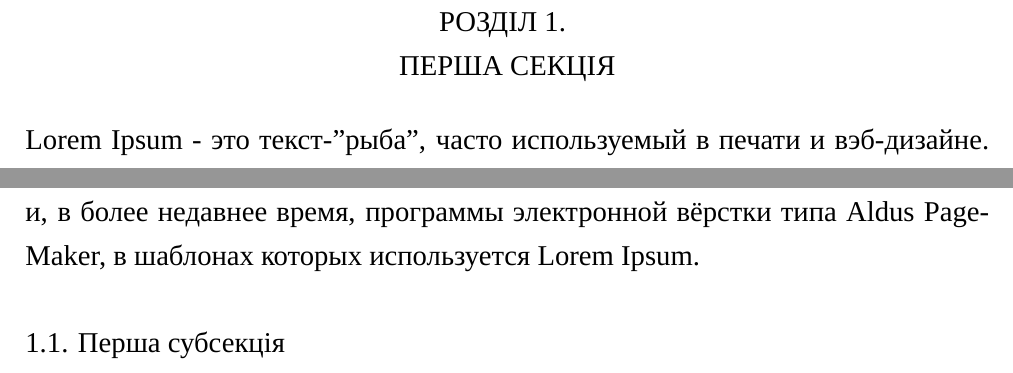
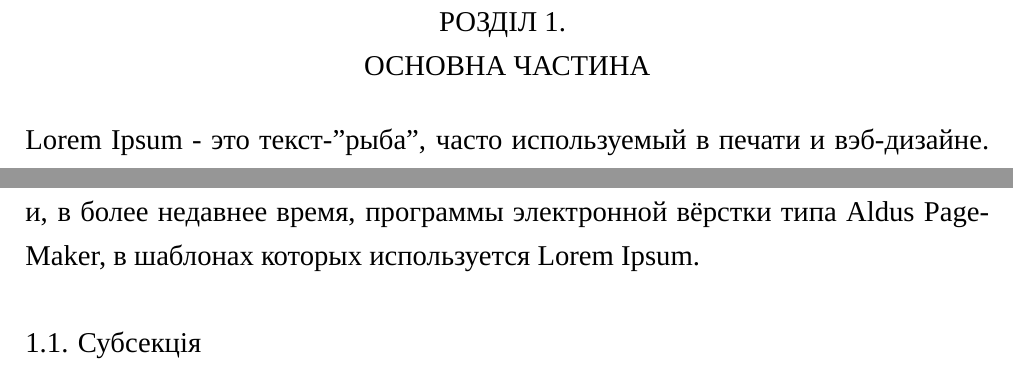
Before and after one commit to chopikus/man-sample, a LaTeX document (sample.tex): two parts of page 3 of 3 before the commit and two parts of page 4 of 4 after it, joined at a grey line, cut so that both start at the same text. Compiled offline with XeLaTeX; a missing font is replaced by an installed copy or a similar font.

Commit message:
Replace sample.tex

```diff
--- a/sample.tex
+++ b/sample.tex
@@ -123,5 +122,3 @@
 
 \tableofcontents %генерация содержания
 
-\newpage %ну и дальше ваш ман
-\section{Перша секція}
@@ -128,4 +130,5 @@
+\section{Основна частина}
 Lorem Ipsum - это текст-"рыба", часто используемый в печати и вэб-дизайне. Lorem Ipsum является стандартной "рыбой" для текстов на латинице с начала XVI века. В то время некий безымянный печатник создал большую коллекцию размеров и форм шрифтов, используя Lorem Ipsum для распечатки образцов. Lorem Ipsum не только успешно пережил без заметных изменений пять веков, но и перешагнул в электронный дизайн. Его популяризации в новое время послужили публикация листов Letraset с образцами Lorem Ipsum в 60-х годах и, в более недавнее время, программы электронной вёрстки типа Aldus PageMaker, в шаблонах которых используется Lorem Ipsum.
-\subsection{Перша субсекція}
+\subsection{Субсекція}
 
 \end{document}
```
Also changed, not shown: sample.tex (10 more changed lines).
